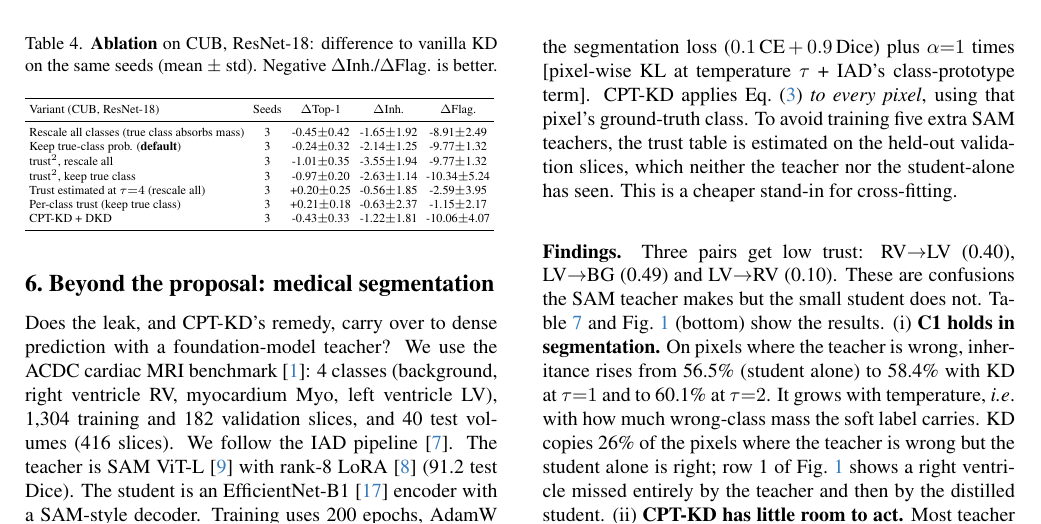
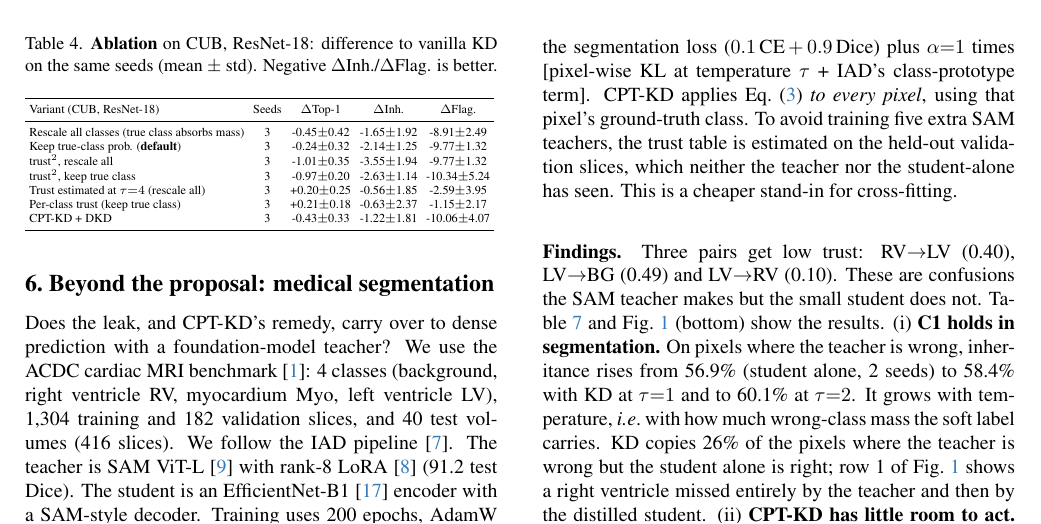
Before and after one commit to flex6699/cpt-kd, a LaTeX paper (report/main.tex): part of page 6 of 8, cut so that both start at the same text. Compiled offline with pdfLaTeX.

Commit message:
Report: use 2-seed student-alone inheritance (56.9%) for ACDC, matching Table

```diff
--- a/report/main.tex
+++ b/report/main.tex
@@ -216,7 +216,7 @@ The flagged pairs match expert intuition: Fish Crow/Common Raven, Forster's/Comm
 Does the leak, and CPT-KD's remedy, carry over to dense prediction with a foundation-model teacher? We use the ACDC cardiac MRI benchmark~\cite{bernard2018acdc}: 4 classes (background, right ventricle RV, myocardium Myo, left ventricle LV), 1{,}304 training and 182 validation slices, and 40 test volumes (416 slices). We follow the IAD pipeline~\cite{hong2026iad}. The teacher is SAM ViT-L~\cite{kirillov2023sam} with rank-8 LoRA~\cite{hu2022lora} (91.2 test Dice). The student is an EfficientNet-B1~\cite{tan2019efficientnet} encoder with a SAM-style decoder. Training uses 200 epochs, AdamW (lr $10^{-4}$, weight decay 0.1), batch 6 and bf16. The loss is the segmentation loss ($0.1\,$CE$\,+\,0.9\,$Dice) plus $\alpha{=}1$ times [pixel-wise KL at temperature $\tau$ + IAD's class-prototype term]. CPT-KD applies Eq.~\eqref{eq:clean} \emph{to every pixel}, using that pixel's ground-truth class. To avoid training five extra SAM teachers, the trust table is estimated on the held-out validation slices, which neither the teacher nor the student-alone has seen. This is a cheaper stand-in for cross-fitting.
 
 \paragraph{Findings.} Three pairs get low trust: RV$\to$LV (0.40), LV$\to$BG (0.49) and LV$\to$RV (0.10). These are confusions the SAM teacher makes but the small student does not. \Cref{tab:acdc} and \cref{fig:teaser} (bottom) show the results.
-(i)~\textbf{C1 holds in segmentation.} On pixels where the teacher is wrong, inheritance rises from 56.5\% (student alone) to 58.4\% with KD at $\tau{=}1$ and to 60.1\% at $\tau{=}2$. It grows with temperature, \ie with how much wrong-class mass the soft label carries. KD copies 26\% of the pixels where the teacher is wrong but the student alone is right; row~1 of \cref{fig:teaser} shows a right ventricle missed entirely by the teacher and then by the distilled student.
+(i)~\textbf{C1 holds in segmentation.} On pixels where the teacher is wrong, inheritance rises from 56.9\% (student alone, 2 seeds) to 58.4\% with KD at $\tau{=}1$ and to 60.1\% at $\tau{=}2$. It grows with temperature, \ie with how much wrong-class mass the soft label carries. KD copies 26\% of the pixels where the teacher is wrong but the student alone is right; row~1 of \cref{fig:teaser} shows a right ventricle missed entirely by the teacher and then by the distilled student.
 (ii)~\textbf{CPT-KD has little room to act.} Most teacher errors on ACDC are boundary errors between an organ and the background, and the trust for those pairs is $\approx1$. The flagged pairs cover only 1.5\% of the teacher's wrong pixels. During training, CPT-KD changes less than $10^{-4}$ of the soft-label mass (total variation). Accordingly, CPT-KD at $\tau{=}1$ is indistinguishable from KD: Dice 89.9 vs.\ 89.8 (88.5 vs.\ 88.4 per volume) and inheritance 59.4 vs.\ 58.4\%, both within the spread of two student-alone seeds (0.2 Dice, 0.8 inheritance points). Flagged-pixel inheritance rests on only 1{,}963 pixels and varies from 15.9 to 24.4\% between two student-alone seeds, so it cannot separate the methods. \Cref{fig:teaser} (bottom) shows why: the missed right ventricle is an RV$\to$background confusion, which the student-alone also makes partly, so $\trust(\text{RV},\text{BG}){=}1$ and CPT-KD copies it just like KD (2{,}410 vs.\ 2{,}432 pixels).
 In the binary polyp benchmark of IAD, Eq.~\eqref{eq:clean} is exactly the identity: with one wrong class, rescaling to its original total changes nothing. \emph{Pair-level trust therefore pays off when errors fall between look-alike classes, not when they fall on object boundaries.} This tells a practitioner when to use CPT-KD.
 
```
Also changed, not shown: report/main.pdf.
